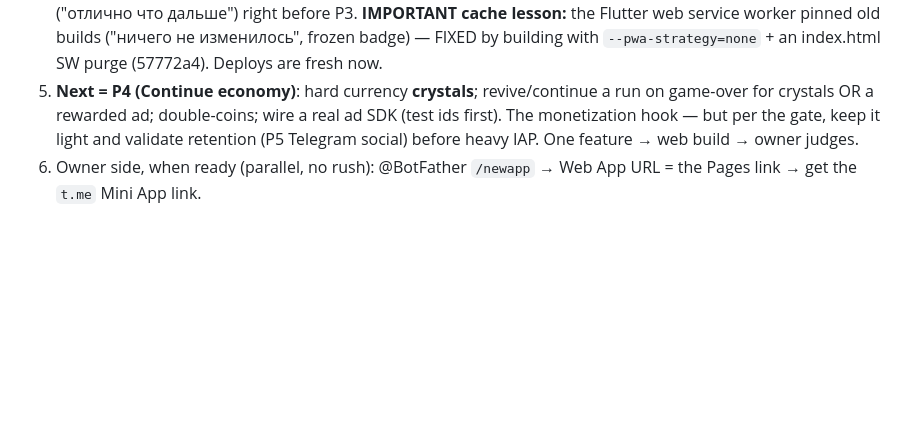
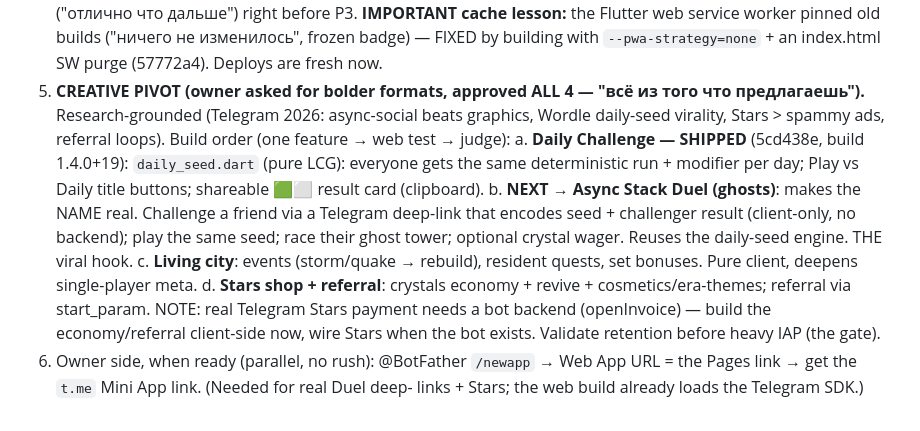
Before and after one commit to ganbaroff/LifeSimulator, a Markdown page: stack_duel/VISION.md, the part around the change. Rendered like a GitHub page; blank space fills up the shorter version.

Commit message:
VISION.md: creative pivot — Daily shipped; next async Duel, living city, Stars
Co-Authored-By: Claude Opus 4.8 (1M context) <noreply@anthropic.com>
Claude-Session: https://claude.ai/code/session_01Hm3bCM3RNWM6WmWGSZ6kvM

```diff
--- a/stack_duel/VISION.md
+++ b/stack_duel/VISION.md
@@ -127,10 +127,23 @@ current growth market with real monetization (ads + TON/Stars). NOT Play-first
    **IMPORTANT cache lesson:** the Flutter web service worker pinned old builds
    ("ничего не изменилось", frozen badge) — FIXED by building with
    `--pwa-strategy=none` + an index.html SW purge (57772a4). Deploys are fresh now.
-5. **Next = P4 (Continue economy)**: hard currency **crystals**; revive/continue
-   a run on game-over for crystals OR a rewarded ad; double-coins; wire a real ad
-   SDK (test ids first). The monetization hook — but per the gate, keep it light
-   and validate retention (P5 Telegram social) before heavy IAP. One feature →
-   web build → owner judges.
+5. **CREATIVE PIVOT (owner asked for bolder formats, approved ALL 4 — "всё из
+   того что предлагаешь").** Research-grounded (Telegram 2026: async-social beats
+   graphics, Wordle daily-seed virality, Stars > spammy ads, referral loops).
+   Build order (one feature → web test → judge):
+   a. **Daily Challenge — SHIPPED** (5cd438e, build 1.4.0+19): `daily_seed.dart`
+      (pure LCG): everyone gets the same deterministic run + modifier per day;
+      Play vs Daily title buttons; shareable 🟩⬜ result card (clipboard).
+   b. **NEXT → Async Stack Duel (ghosts)**: makes the NAME real. Challenge a
+      friend via a Telegram deep-link that encodes seed + challenger result
+      (client-only, no backend); play the same seed; race their ghost tower;
+      optional crystal wager. Reuses the daily-seed engine. THE viral hook.
+   c. **Living city**: events (storm/quake → rebuild), resident quests, set
+      bonuses. Pure client, deepens single-player meta.
+   d. **Stars shop + referral**: crystals economy + revive + cosmetics/era-themes;
+      referral via start_param. NOTE: real Telegram Stars payment needs a bot
+      backend (openInvoice) — build the economy/referral client-side now, wire
+      Stars when the bot exists. Validate retention before heavy IAP (the gate).
 6. Owner side, when ready (parallel, no rush): @BotFather `/newapp` → Web App URL
-   = the Pages link → get the `t.me` Mini App link.
+   = the Pages link → get the `t.me` Mini App link. (Needed for real Duel deep-
+   links + Stars; the web build already loads the Telegram SDK.)
```
